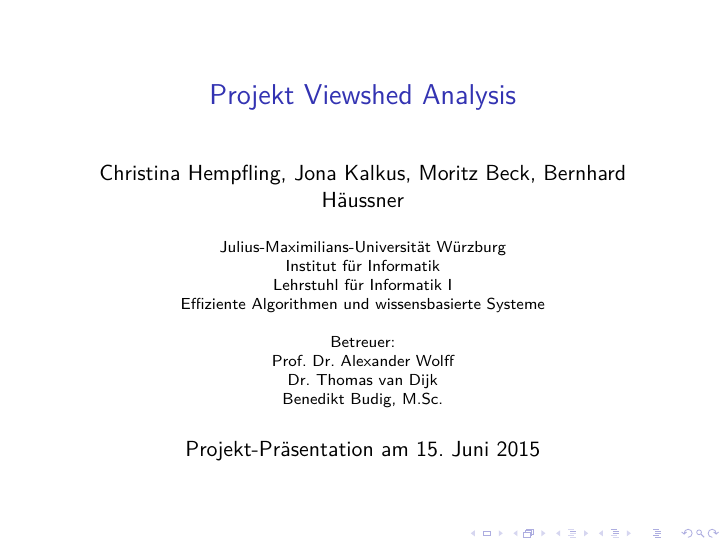
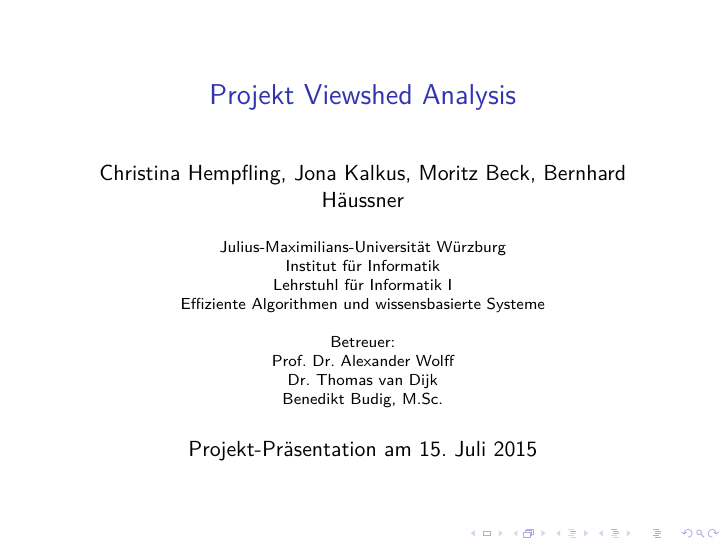
Before and after one commit to chrih/Projekt_Algo_GIS, LaTeX slides (report/slides.tex): page 1 of 25. Compiled offline with pdfLaTeX.

Commit message:
Fix date of talk in slides

```diff
--- a/report/slides.tex
+++ b/report/slides.tex
@@ -45,7 +45,7 @@
 \subject{Algorithmen für geographische Informationssysteme}
 \title{Projekt Viewshed Analysis}
 \author{Christina Hempfling, Jona Kalkus, Moritz Beck, Bernhard Häussner}
-\date{Projekt-Präsentation am 15. Juni 2015}
+\date{Projekt-Präsentation am 15. Juli 2015}
 \institute{Julius-Maximilians-Universität Würzburg\\
 Institut für Informatik\\
 Lehrstuhl für Informatik I\\
```
